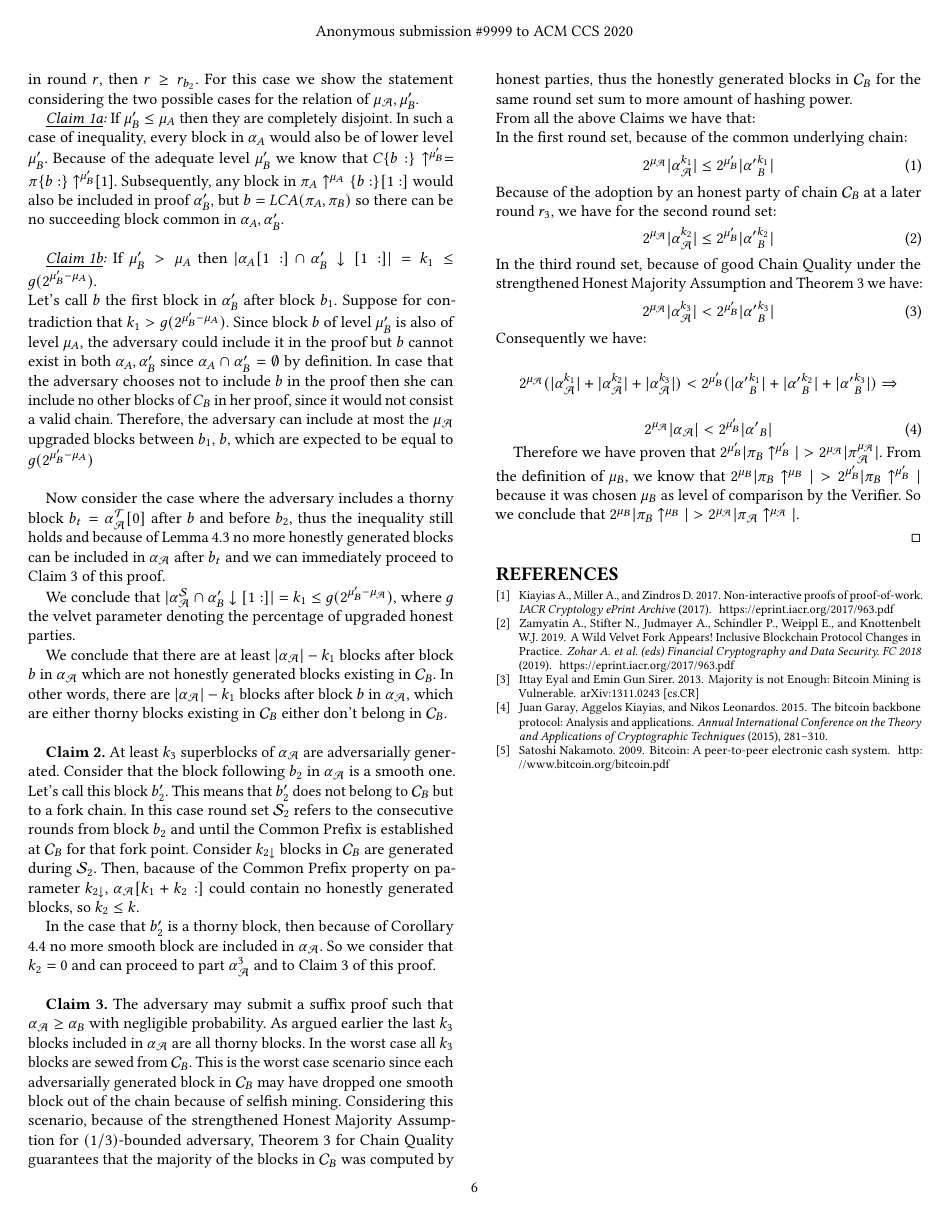
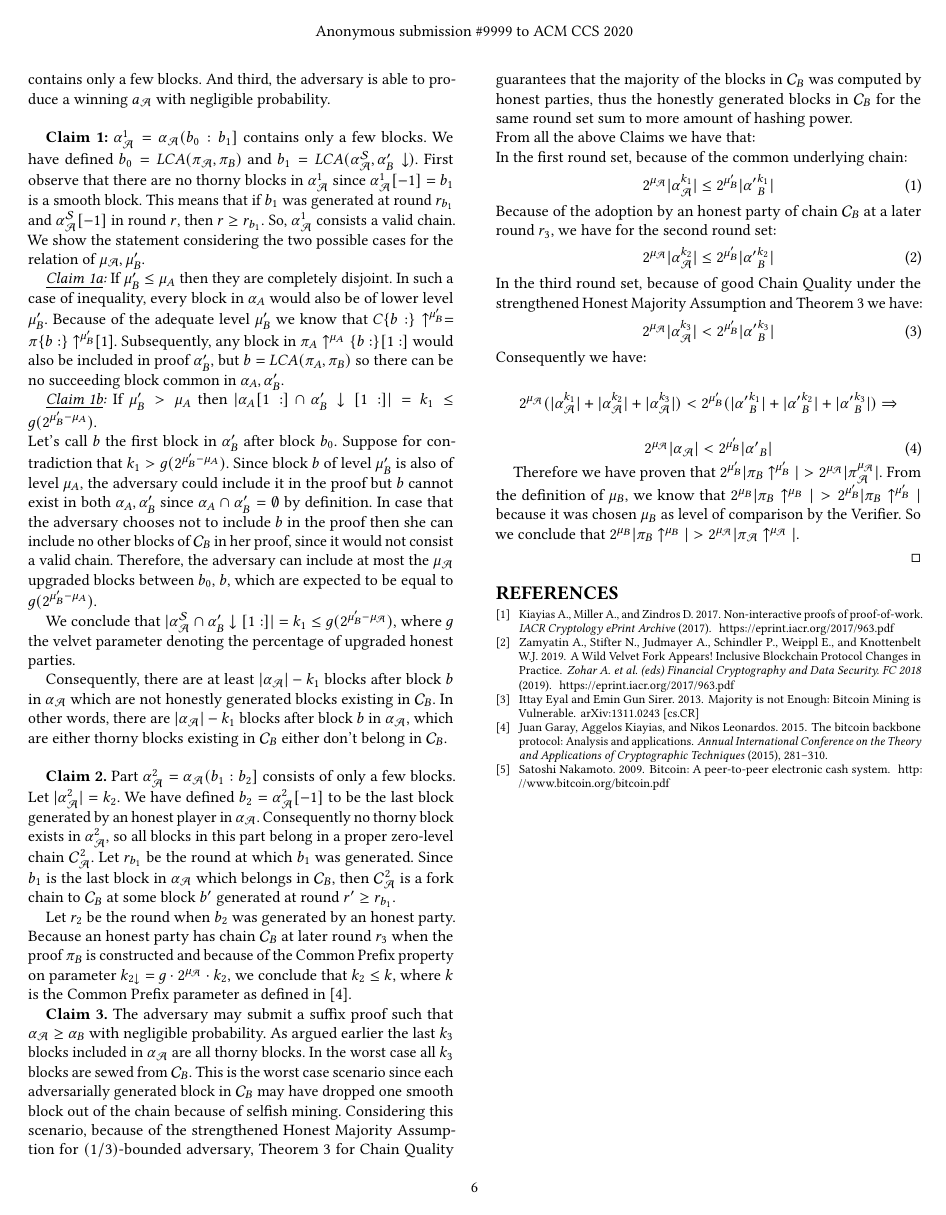
Before and after one commit to decrypto-org/nipopow-velvet, a LaTeX paper (main.tex, which reads suffix_security.tex): page 6 of 6. Compiled offline with pdfLaTeX.

Commit message:
Improvements in security proof

```diff
--- a/suffix_security.tex
+++ b/suffix_security.tex
@@ -49,3 +45,5 @@ The above are illustrated, among other, in Parts I, II of Figure \ref{fig:proof_
     \label{fig:proof_velvet}
 \end{figure}
 
+We will now show three successive claims under velvet fork conditions: First that $\alpha_\mathcal{A}^1$ contains only a few blocks. Second,  $\alpha_\mathcal{A}^2$ contains only a few blocks. And third,
+the adversary is able to produce a winning $a_\mathcal{A}$ with negligible probability.\\
@@ -56,32 +50,29 @@ the adversary is able to produce this $a_\mathcal{A}$ with negligible probabilit
 
-\textbf{Claim 1:} $\alpha^{\mathcal{S}}_\mathcal{A}$ and
-$\alpha'_B \downarrow$ are mostly disjoint. First consider that there are no thorny blocks in the adversary's proof between $b_1$ and $b_2$. This means that if $b_2$ was generated at round $r_{b_2}$ and $\alpha^{\mathcal{S}}_\mathcal{A}[-1]$ in round $r$, then $r \geq r_{b_2}$. For this case we show the statement considering the two possible cases for the relation of $\mu_\mathcal{A}, \mu'_B$.
+\textbf{Claim 1:} $\alpha_\mathcal{A}^1 = \alpha_\mathcal{A}(b_0 : b_1]$ contains only a few blocks. We have defined $b_0 = LCA(\pi_\mathcal{A}, \pi_B)$ and $b_1 = LCA
+(\alpha^{\mathcal{S}}_\mathcal{A}, \alpha'_B \downarrow)$. First observe that there are no thorny blocks in $\alpha_\mathcal{A}^1$ since $\alpha_\mathcal{A}^1[-1] = b_1$ is a smooth block. This means that if $b_1$ was generated at round $r_{b_1}$ and $\alpha^{\mathcal{S}}_\mathcal{A}[-1]$ in round $r$, then $r \geq r_{b_1}$. So, $\alpha_\mathcal{A}^1$ consists a valid chain. We show the statement considering the two possible cases for the relation of $\mu_\mathcal{A}, \mu'_B$.
 
 \textit{\underline{Claim 1a}:} If $\mu'_B \leq \mu_A$ then they are completely disjoint. In such a case of inequality, every block in $\alpha_A$ would also be
-of lower level $\mu'_B$. Because of the adequate level $\mu'_B$ we know that $C\{b:\}\uparrow^{\mu'_B} = \pi\{b:\}\uparrow^{\mu'_B}$\cite{NIPoPoWs}. Subsequently, any block in $\pi_A\uparrow^{\mu_A}\{b:\}[1:]$ would also be included in proof $\alpha'_B$, but $b=LCA(\pi_A, \pi_B)$ so there can be no succeeding block common in $\alpha_A, \alpha'_B$. \\
+of lower level $\mu'_B$. Because of the adequate level $\mu'_B$ we know that $C\{b:\}\uparrow^{\mu'_B} = \pi\{b:\}\uparrow^{\mu'_B}$\cite{NIPoPoWs}. Subsequently, any block in $\pi_A\uparrow^{\mu_A}\{b:\}[1:]$ would also be included in proof $\alpha'_B$, but $b=LCA(\pi_A, \pi_B)$ so there can be no succeeding block common in $\alpha_A, \alpha'_B$.
 
 \textit{\underline{Claim 1b}:} If  $\mu'_B > \mu_A$ then $\vert \alpha_A[1:]  \cap \alpha'_B\downarrow[1:] \vert = k_1 \leq g(2^{\mu'_B - \mu_A})$.\\
-Let's call $b$ the first block in $\alpha'_B$ after block $b_1$.
-Suppose for contradiction that $k_1 > g(2^{\mu'_B - \mu_A})$.  Since block $b$ of level $\mu'_B$ is also of level $\mu_A$, the adversary could include it in the proof but $b$ cannot exist in both $\alpha_A, \alpha'_B$ since $\alpha_A \cap \alpha'_B = \emptyset$ by definition. In case that the adversary chooses not to include $b$ in the proof then she can include no other blocks of $C_B$ in her proof, since it would not consist a valid chain. Therefore, the adversary can include at most the $\mu_\mathcal{A}$ upgraded  blocks  between  $b_1$, $b$, which are expected to be equal to $g(2^{\mu'_B - \mu_A})$\\
-
-Now consider the case where the adversary includes a thorny block $b_t = \alpha^{\mathcal{T}}_{\mathcal{A}}[0]$ after $b$ and before $b_2$, thus the inequality still
-holds and because of Lemma \ref{lemm:thorny_after_thorny} no more honestly generated blocks can be included
-in $\alpha_\mathcal{A}$ after $b_t$ and we can immediately proceed to Claim 3 of this proof.
+Let's call $b$ the first block in $\alpha'_B$ after block $b_0$.
+Suppose for contradiction that $k_1 > g(2^{\mu'_B - \mu_A})$.  Since block $b$ of level $\mu'_B$ is also of level $\mu_A$, the adversary could include it in the proof but $b$ cannot exist in both $\alpha_A, \alpha'_B$ since $\alpha_A \cap \alpha'_B = \emptyset$ by definition. In case that the adversary chooses not to include $b$ in the proof then she can include no other blocks of $\mathcal{C}_B$ in her proof, since it would not consist a valid chain. Therefore, the adversary can include at most the $\mu_\mathcal{A}$ upgraded  blocks  between  $b_0$, $b$, which are expected to be equal to $g(2^{\mu'_B - \mu_A})$.
 
 We conclude that
 $\vert \alpha^{\mathcal{S}}_\mathcal{A} \cap \alpha'_B\downarrow[1:] \vert = k_{1} \leq g(2^{\mu'_B - \mu_\mathcal{A}})
 $, where $g$ the velvet parameter denoting the percentage of upgraded honest parties.
 
-We conclude that there are at least $\vert\alpha_\mathcal{A}\vert - k_1$
+Consequently, there are at least $\vert\alpha_\mathcal{A}\vert - k_1$
 blocks after block $b$ in $\alpha_\mathcal{A}$ which are not honestly generated blocks existing in
 $\mathcal{C}_B$. In other words, there are $\vert \alpha_\mathcal{A} \vert - k_1$
 blocks after block $b$ in $\alpha_\mathcal{A}$, which are either thorny blocks existing in $\mathcal{C}_B$ either don't belong in $\mathcal{C}_B$.\\
 
 \textbf{Claim 2.}
-At least $k_3$ superblocks of $\alpha_\mathcal{A}$ are adversarially generated.
-Consider that the block following $b_2$ in $\alpha_\mathcal{A}$ is a smooth one. Let's call this block $b'_2$. This means that $b'_2$ does not belong to $\mathcal{C}_B$ but to a fork chain. In this case round set $\mathcal{S}_2$ refers to the consecutive rounds from block $b_2$ and until the Common Prefix is established at $\mathcal{C}_B$ for that fork point. Consider $k_{2\downarrow}$ blocks in $\mathcal{C}_B$ are generated during $\mathcal{S}_2$. Then, bacause of the Common Prefix property on parameter $k_{2\downarrow}$, $\alpha_\mathcal{A}[k_{1}+k_{2}:]$ could contain no honestly generated blocks, so $k_2 \leq k$.
+Part $\alpha_\mathcal{A}^2 = \alpha_\mathcal{A}(b_1:b_2]$ consists of only a few blocks. Let $ \vert \alpha_\mathcal{A}^2 \vert = k_2$.
+We have defined $b_2 = \alpha_\mathcal{A}^2[-1]$ to be the last block generated by an honest player in $\alpha_\mathcal{A}$. Consequently no thorny block exists in $\alpha_\mathcal{A}^2$, so all blocks in this part belong in a proper zero-level chain $\mathcal{C}_\mathcal{A}^2$.  Let $r_{b_1}$ be the round at which $b_1$ was generated.
+Since $b_1$ is the last block in $\alpha_\mathcal{A}$ which belongs in $\mathcal{C}_B$, then $\mathcal{C}_\mathcal{A}^2$ is a fork chain to $\mathcal{C}_B$ at some block $b'$ generated at round $r' \geq r_{b_1}$.
 
-In the case that $b'_2$ is a thorny block, then because of Corollary \ref{cor:adversarial_proof_scheme} no more smooth block are included in $\alpha_\mathcal{A}$. So we consider that $k_2 = 0$ and can proceed to part $\alpha_\mathcal{A}^3$ and to Claim 3 of this proof.\\
+Let $r_2$ be the round when $b_2$ was generated by an honest party. Because an honest party has chain $\mathcal{C}_B$ at later round $r_3$ when the proof $\pi_B$ is constructed and because of the Common Prefix property on parameter $k_{2\downarrow} = g \cdot 2^{\mu_\mathcal{A}} \cdot k_2$, we conclude that $k_2 \leq k$, where $k$ is the Common Prefix parameter as defined in \cite{Backbone}.
 
 \textbf{Claim 3.} The adversary may submit a suffix proof such that $\alpha_\mathcal{A} \geq \alpha_B$
 with negligible probability.
```
Also changed, not shown: suffix_security.tex (34 more changed lines).
